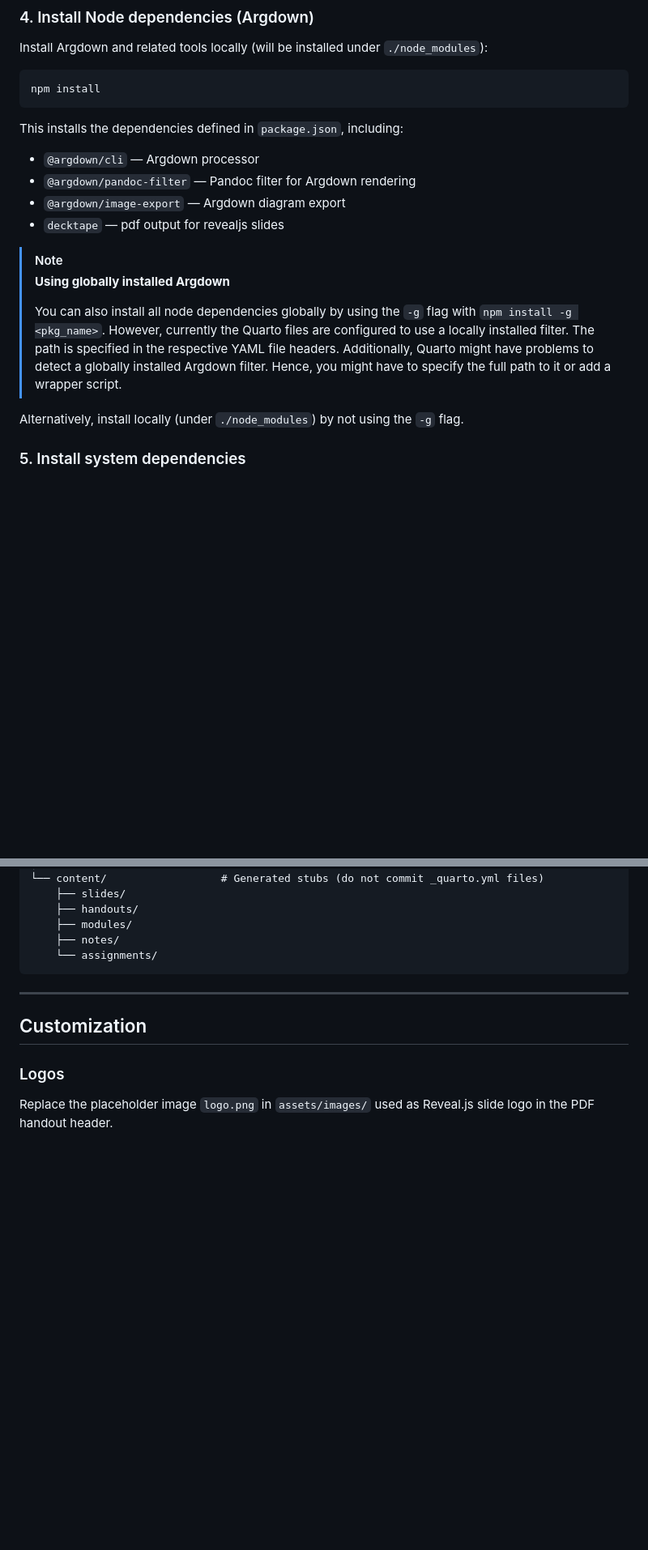
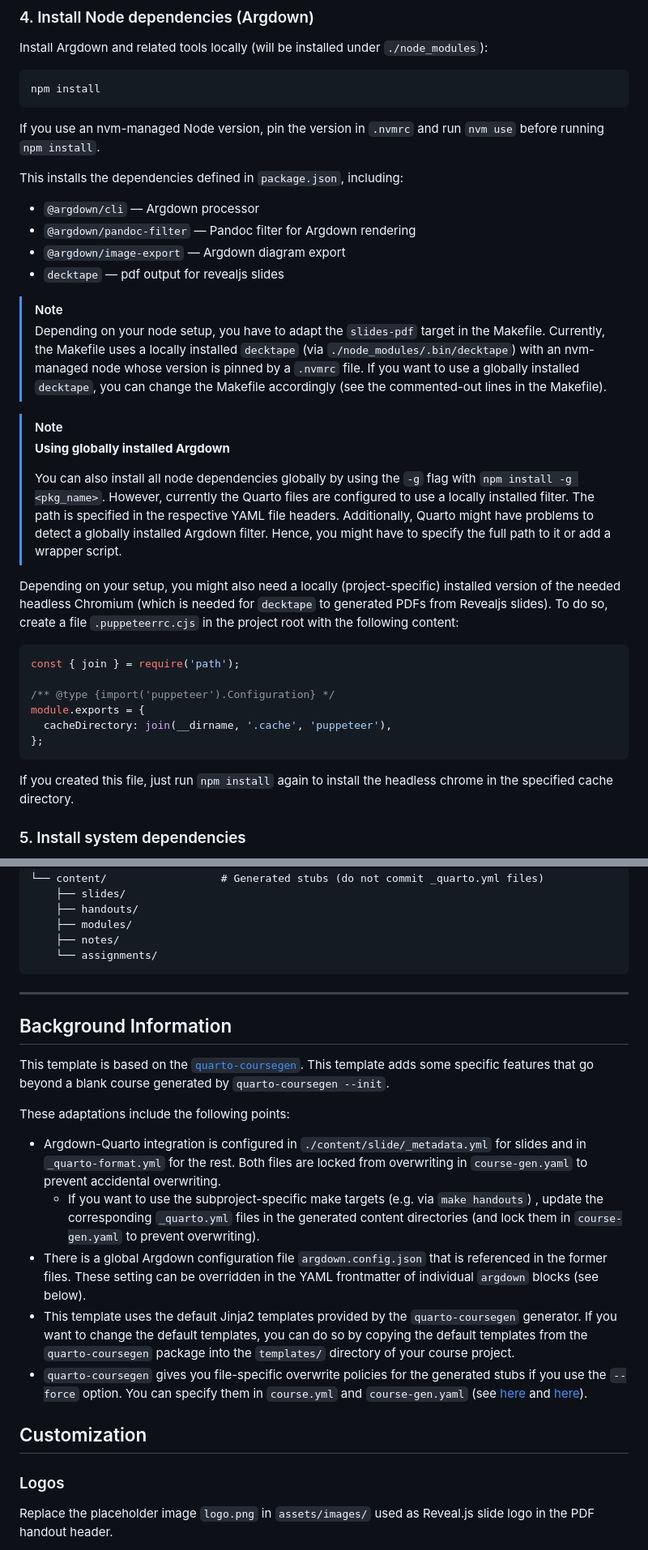
Before and after one commit to xylomorph/quarto-course-template, a Markdown page: README.md, 2 parts joined by grey strips. Shown at 81% size. Rendered like a GitHub page; blank space fills up the shorter version.

````diff
--- a/README.md
+++ b/README.md
@@ -76,12 +78,17 @@ Install Argdown and related tools locally (will be installed under `./node_modul
 npm install
 ```
 
+If you use an nvm-managed Node version, pin the version in `.nvmrc` and run `nvm use` before running `npm install`.
+
 This installs the dependencies defined in `package.json`, including:
 - `@argdown/cli` — Argdown processor
 - `@argdown/pandoc-filter` — Pandoc filter for Argdown rendering
 - `@argdown/image-export` — Argdown diagram export
 - `decktape` — pdf output for revealjs slides
 
+
+> [!NOTE]
+> Depending on your node setup, you have to adapt the `slides-pdf` target in the Makefile. Currently, the Makefile uses a locally installed `decktape` (via `./node_modules/.bin/decktape`) with an nvm-managed node whose version is pinned by a `.nvmrc` file. If you want to use a globally installed `decktape`, you can change the Makefile accordingly (see the commented-out lines in the Makefile).
 
 > [!NOTE]
 > **Using globally installed Argdown**
@@ -91,8 +98,18 @@ This installs the dependencies defined in `package.json`, including:
 > full path to it or add a wrapper script.
 
 
-Alternatively, install locally (under `./node_modules`) by not using the `-g` flag.
+Depending on your setup, you might also need a locally (project-specific) installed version of the needed headless Chromium (which is needed for `decktape` to generated PDFs from Revealjs slides). To do so, create a file `.puppeteerrc.cjs` in the project root with the following content:
 
+```js
+const { join } = require('path');
+
+/** @type {import('puppeteer').Configuration} */
+module.exports = {
+  cacheDirectory: join(__dirname, '.cache', 'puppeteer'),
+};
+```
+
+If you created this file, just run `npm install` again to install the headless chrome in the specified cache directory.
 
 ### 5. Install system dependencies
 
@@ -220,6 +258,26 @@ Your site will be available at `https://<username>.github.io/<repository-name>/`
 
 ---
 
+## Background Information
+
+This template is based on the [`quarto-coursegen`](https://github.com/xylomorph/quarto-coursegen). This template adds some specific features that go beyond a blank course generated by `quarto-coursegen --init`.
+
+These adaptations include the following points:
+
++ Argdown-Quarto integration is configured in `./content/slide/_metadata.yml` for slides and in `_quarto-format.yml` for the rest. Both files are locked from overwriting in `course-gen.yaml` to prevent accidental overwriting.
+  + If you want to use the subproject-specific make targets (e.g. via `make handouts`) , update the corresponding `_quarto.yml` files in the generated content directories (and lock them in `course-gen.yaml` to prevent overwriting).
++ There is a global Argdown configuration file `argdown.config.json` that is referenced in the former files. These setting can be overridden in the YAML frontmatter of individual `argdown` blocks (see below).
++ This template uses the default Jinja2 templates provided by the `quarto-coursegen` generator. If you want to change the default templates, you can do so by copying the default templates from the `quarto-coursegen` package into the `templates/` directory of your course project.
++ `quarto-coursegen` gives you file-specific overwrite policies for the generated stubs if you use the `--force` option. You can specify them in `course.yml` and `course-gen.yaml` (see [here](https://sebastiancacean.de/quarto-coursegen/commands/generate.html#overwrite-policy) and [here](https://sebastiancacean.de/quarto-coursegen/configuration.html#example-protect-root-hand-editable-stubs)).
+
+
+<!--
+xx
+There are several possible workflows to use the generator. You can consult the documentation of the generator for more details. The workflow I often use is the described in this blog post: [link to blog post].
+
+In the current setting ... x will not be overwritten but y will be overwritten.
+-->
+
 ## Customization
 
 ### Logos
````
Also changed, not shown: other parts of README.md (+35 -19 lines).
